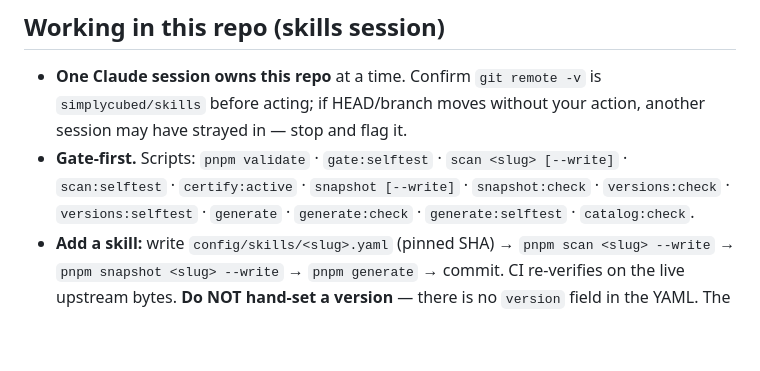
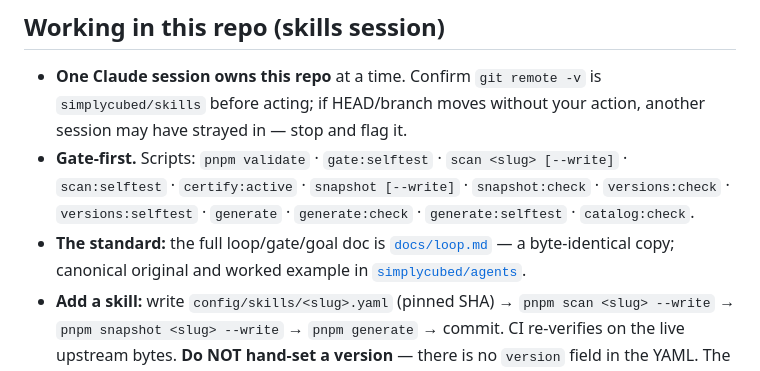
Before and after one commit to simplycubed/skills, a Markdown page: CLAUDE.md, the part around the change. Rendered like a GitHub page; blank space fills up the shorter version.

Commit message:
docs: carry the loop/gate/goal harness standard in-repo as docs/loop.md
Byte-identical copy of the standard (canonical in simplycubed/agents),
pointed at from the Gate-first bullet in CLAUDE.md.

```diff
--- a/CLAUDE.md
+++ b/CLAUDE.md
@@ -17,6 +17,9 @@ certified in CI. This repo produces three artifacts:
   · `scan:selftest` · `certify:active` · `snapshot [--write]` · `snapshot:check` ·
   `versions:check` · `versions:selftest` · `generate` · `generate:check` ·
   `generate:selftest` · `catalog:check`.
+- **The standard:** the full loop/gate/goal doc is [`docs/loop.md`](docs/loop.md) — a
+  byte-identical copy; canonical original and worked example in
+  [`simplycubed/agents`](https://github.com/simplycubed/agents/blob/main/docs/loop.md).
 - **Add a skill:** write `config/skills/<slug>.yaml` (pinned SHA) → `pnpm scan <slug> --write`
   → `pnpm snapshot <slug> --write` → `pnpm generate` → commit. CI re-verifies on the live
   upstream bytes. **Do NOT hand-set a version** — there is no `version` field in the YAML.
```
Also changed, not shown: docs/loop.md (added, +70 -0 lines).
